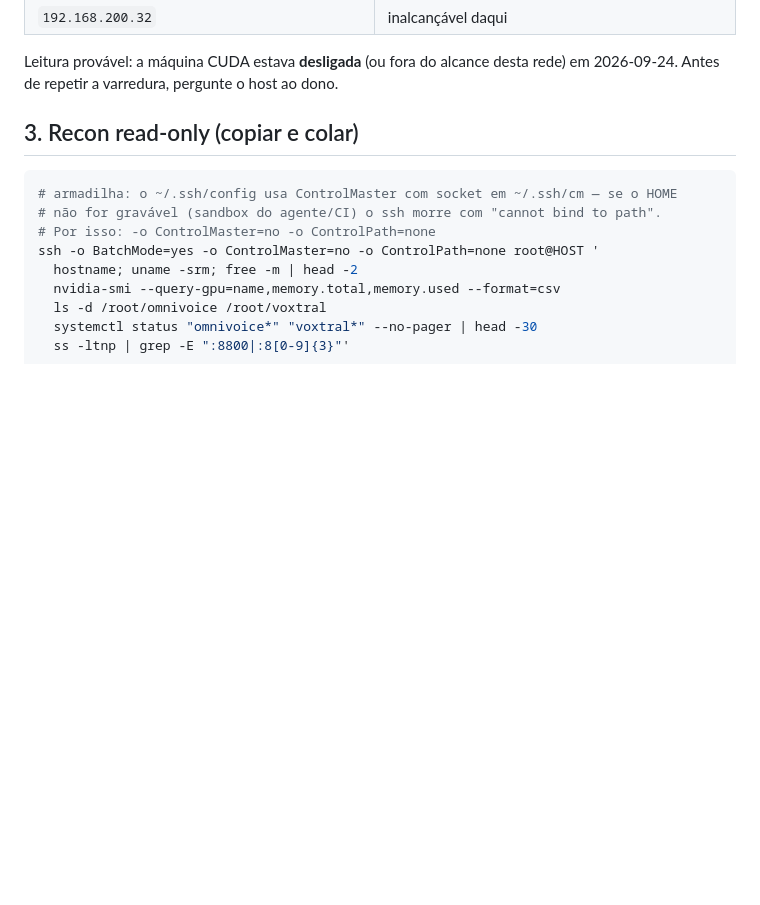
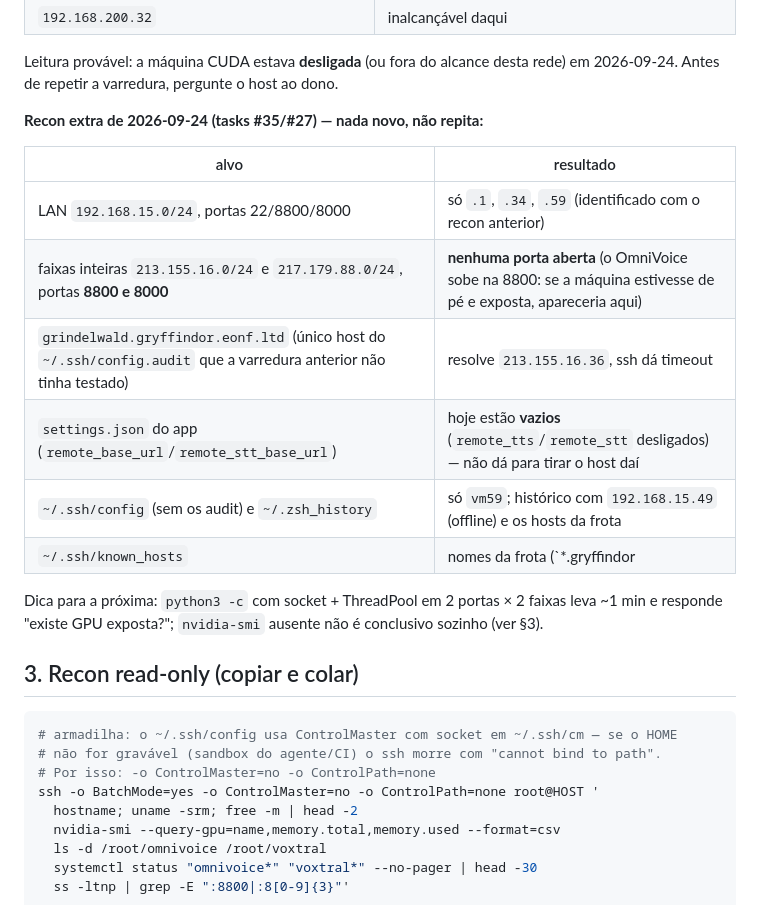
Before and after one commit to rlisboar/tts, a Markdown page: remote/DEPLOY.md, the part around the change. Drawn GitHub-style; blank space fills up the shorter version.

Commit message:
docs: registra o recon extra de hoje (frota/LAN/settings) no DEPLOY.md
Varredura completa das duas faixas da frota (213.155.16.0/24 e
217.179.88.0/24) nas portas 8800 e 8000: nenhuma aberta — o OmniVoice sobe na
8800, então a máquina não está exposta. Também testados o único host da
config.audit que faltava (grindelwald → timeout), o settings.json do app
(remote_* vazios), ~/.ssh/config e o histórico. Fica registrado para o próximo
não repetir a varredura inteira.

```diff
--- a/remote/DEPLOY.md
+++ b/remote/DEPLOY.md
@@ -97,6 +97,20 @@ respondeu na 8800 (OmniVoice) nem na 8000.
 
 Leitura provável: a máquina CUDA estava **desligada** (ou fora do alcance desta rede) em
 2026-09-24. Antes de repetir a varredura, pergunte o host ao dono.
+
+**Recon extra de 2026-09-24 (tasks #35/#27) — nada novo, não repita:**
+
+| alvo | resultado |
+|---|---|
+| LAN `192.168.15.0/24`, portas 22/8800/8000 | só `.1`, `.34`, `.59` (identificado com o recon anterior) |
+| faixas inteiras `213.155.16.0/24` e `217.179.88.0/24`, portas **8800 e 8000** | **nenhuma porta aberta** (o OmniVoice sobe na 8800: se a máquina estivesse de pé e exposta, apareceria aqui) |
+| `grindelwald.gryffindor.eonf.ltd` (único host do `~/.ssh/config.audit` que a varredura anterior não tinha testado) | resolve `213.155.16.36`, ssh dá timeout |
+| `settings.json` do app (`remote_base_url`/`remote_stt_base_url`) | hoje estão **vazios** (`remote_tts`/`remote_stt` desligados) — não dá para tirar o host daí |
+| `~/.ssh/config` (sem os audit) e `~/.zsh_history` | só `vm59`; histórico com `192.168.15.49` (offline) e os hosts da frota |
+| `~/.ssh/known_hosts` | nomes da frota (`*.gryffindor|slytherin.eonf.ltd`) já cobertos na tabela acima |
+
+Dica para a próxima: `python3 -c` com socket + ThreadPool em 2 portas × 2 faixas leva ~1 min
+e responde "existe GPU exposta?"; `nvidia-smi` ausente não é conclusivo sozinho (ver §3).
 
 ## 3. Recon read-only (copiar e colar)
 
```
